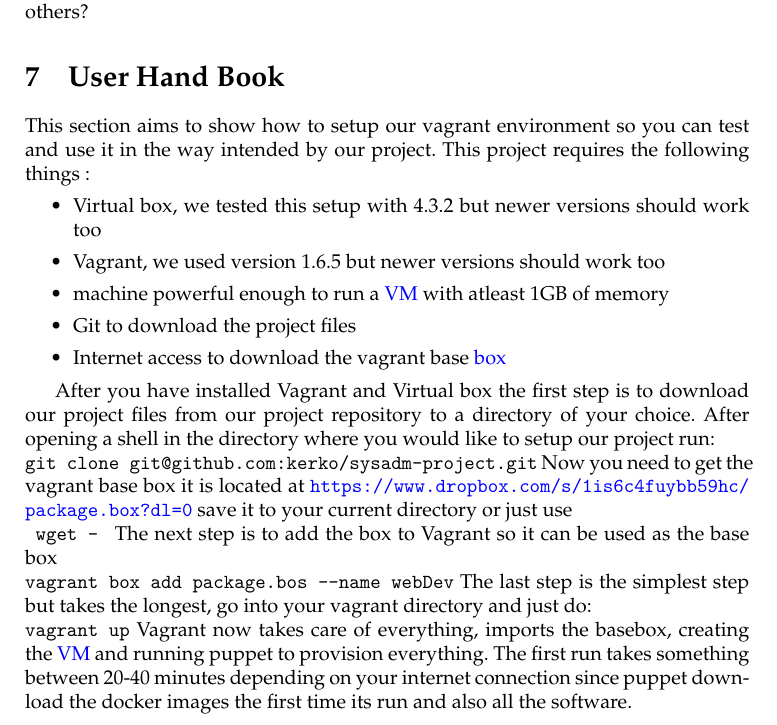
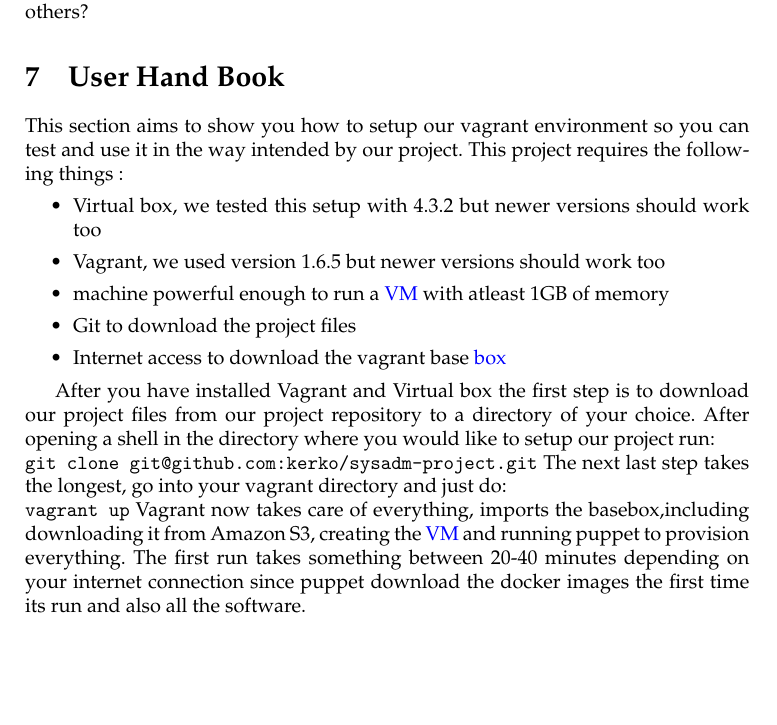
Before and after one commit to kerko/sysadm-project, a LaTeX document (docs/report/report.tex): part of page 6 of 8, cut so that both start at the same text, the shorter picture padded with empty space. Compiled offline with pdfLaTeX.

Commit message:
- streamlined user handbook

```diff
--- a/docs/report/report.tex
+++ b/docs/report/report.tex
@@ -93,7 +93,7 @@ So what is the punchline, does it work or not? Do you recommend doing this
 for others?
 
 \section{User Hand Book}
-This section aims to show how to setup our vagrant environment so you can test and use it in the way intended by our project.
+This section aims to show you how to setup our vagrant environment so you can test and use it in the way intended by our project.
 This project requires the following things :
 \begin{itemize}
 \item Virtual box, we tested this setup with 4.3.2 but newer versions should work too
@@ -104,8 +104,7 @@ This project requires the following things :
 \end{itemize}
 
 After you have installed Vagrant and Virtual box the first step is to download our project files from our project repository to a directory of your choice. After opening a shell in the directory where you would like to setup our project run: \mint{bash}|git clone git@github.com:kerko/sysadm-project.git|
-Now you need to get the vagrant base box it is located at \url{https://www.dropbox.com/s/1is6c4fuybb59hc/package.box?dl=0} save it to your current directory or just use \mint{bash}| wget - |
-The next step is to add the box to Vagrant so it can be used as the base box \mint{bash}|vagrant box add package.bos --name webDev| The last step is the simplest step but takes the longest, go into your vagrant directory and just do: \mint{bash}|vagrant up| Vagrant now takes care of everything, imports the basebox, creating the \gls{VM} and running puppet to provision everything. The first run takes something between 20-40 minutes depending on your internet connection since puppet download the docker images the first time its run and also all the software.
+The next last step takes the longest, go into your vagrant directory and just do: \mint{bash}|vagrant up| Vagrant now takes care of everything, imports the basebox,including downloading it from Amazon S3, creating the \gls{VM} and running puppet to provision everything. The first run takes something between 20-40 minutes depending on your internet connection since puppet download the docker images the first time its run and also all the software.
 
 
 
```
